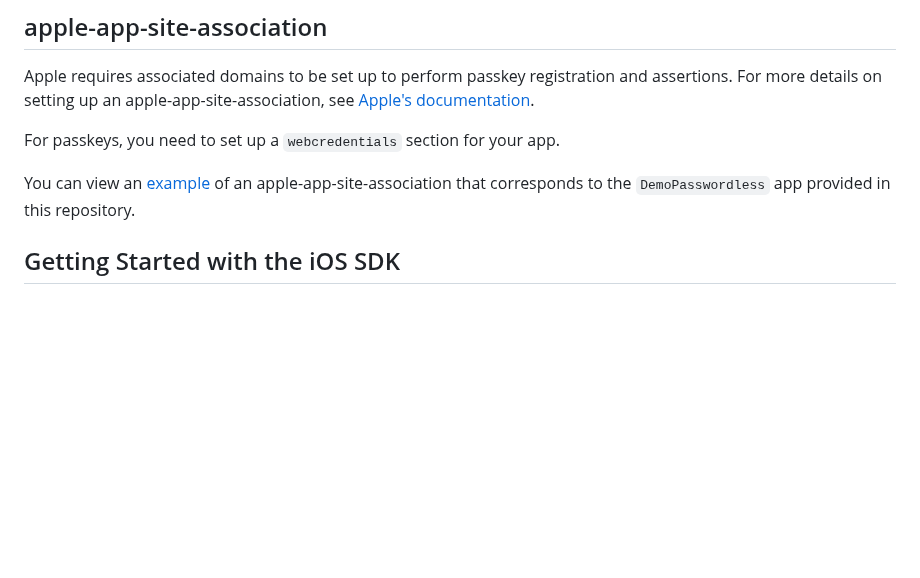
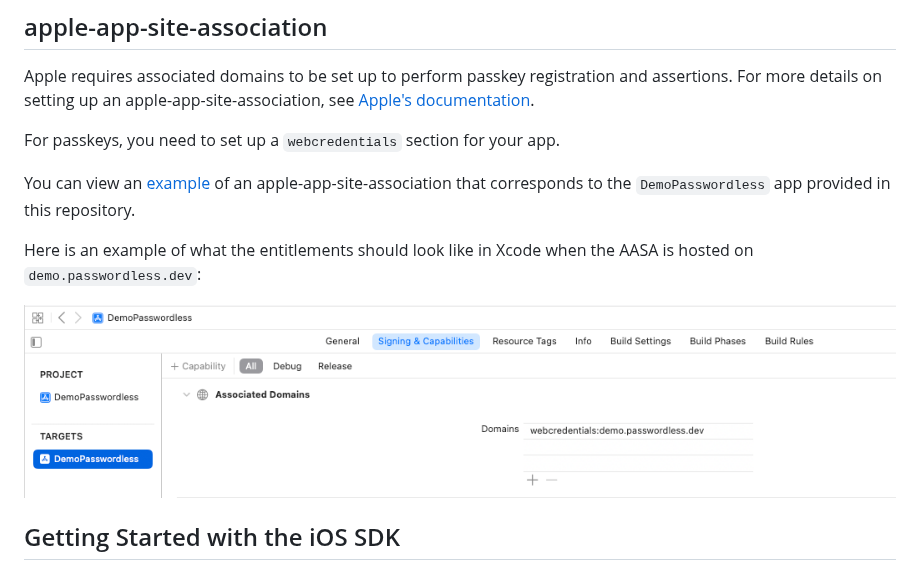
Before and after one commit to bitwarden/passwordless-ios, a Markdown page: README.md, the part around the change. Drawn GitHub-style; pictures changed too: docs/entitlements.png (added); blank space fills up the shorter version.

Commit message:
Adding entitlements screenshot to readme (#10)

```diff
--- a/README.md
+++ b/README.md
@@ -20,6 +20,10 @@ Apple requires associated domains to be set up to perform passkey registration a
 For passkeys, you need to set up a `webcredentials` section for your app.
 
 You can view an [example](https://demo.passwordless.dev/.well-known/apple-app-site-association) of an apple-app-site-association that corresponds to the `DemoPasswordless` app provided in this repository.
+
+Here is an example of what the entitlements should look like in Xcode when the AASA is hosted on `demo.passwordless.dev`:
+
+![Entitlements](<./docs/entitlements.png>)
 
 ## Getting Started with the iOS SDK
 
```
